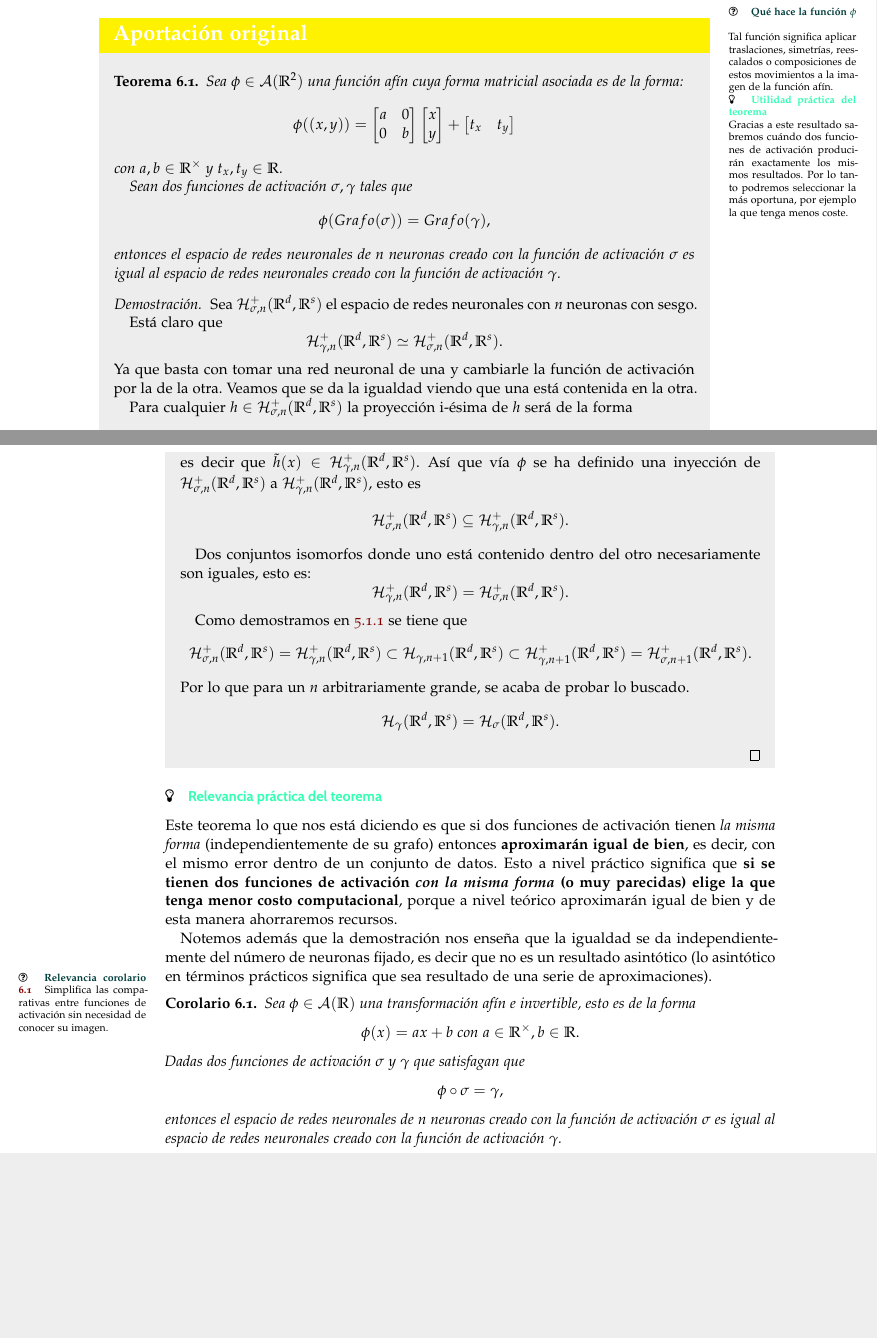
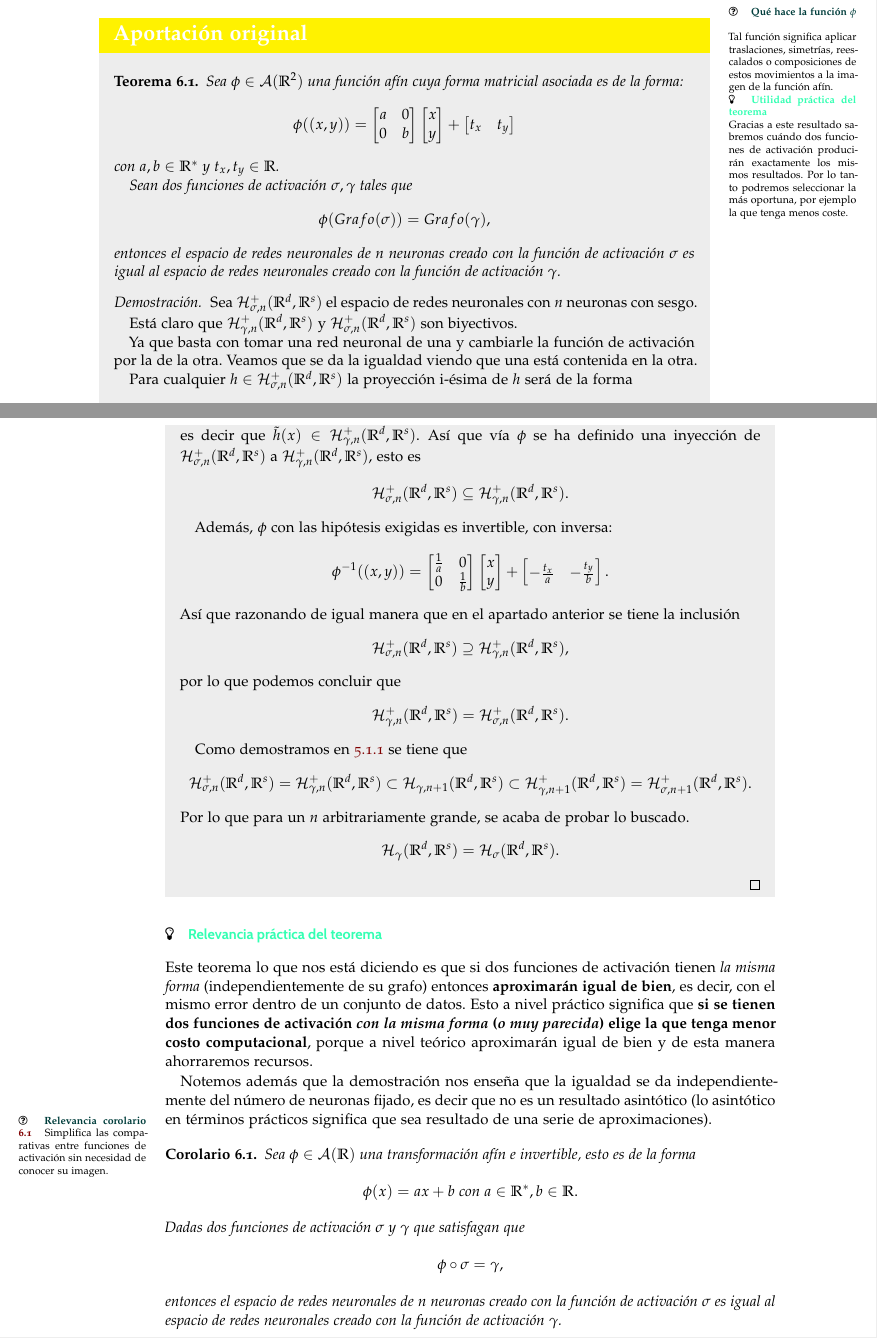
Before and after one commit to BlancaCC/TFG-Estudio-de-las-redes-neuronales, a LaTeX book (Memoria/tfg.tex, which reads Memoria/capitulos/5-Estudio_experimental/funciones_activacion.tex): two parts of pages 93 and 94 of 113, joined at a grey line, cut so that both start at the same text, the shorter picture padded with empty space. Compiled offline with pdfLaTeX.

Commit message:
Añade correcciones Javier #106 sonbre teorema 6.1

```diff
--- a/Memoria/capitulos/5-Estudio_experimental/funciones_activacion.tex
+++ b/Memoria/capitulos/5-Estudio_experimental/funciones_activacion.tex
@@ -296,7 +296,7 @@ añadimos a nuestra colección las que mostramos en la tabla \ref{table:funcione
             t_x  & t_y
         \end{bmatrix}
     \end{equation}
-    con $a,b \in \R^\times$ y $t_x, t_y \in \R$.
+    con $a,b \in \R^*$ y $t_x, t_y \in \R$.
 
     Sean dos funciones de activación $\sigma, \gamma$ tales que
     \begin{equation*}
@@ -311,11 +311,11 @@ añadimos a nuestra colección las que mostramos en la tabla \ref{table:funcione
     Sea $\mathcal{H}^+_{\sigma, n}(\R^d, \R^s)$ el espacio de redes neuronales con $n$ neuronas con sesgo.
 
     Está claro que
-    \begin{equation*}
-        \mathcal{H}^+_{\gamma, n}(\R^d, \R^s)
-        \simeq
-        \mathcal{H}^+_{\sigma, n}(\R^d, \R^s).
-    \end{equation*}
+    $\mathcal{H}^+_{\gamma, n}(\R^d, \R^s)$
+        y
+        $\mathcal{H}^+_{\sigma, n}(\R^d, \R^s)$
+        son biyectivos.
+
     Ya que basta con tomar una red neuronal de una y cambiarle la función de activación por la de la otra.
     Veamos
     que se da la igualdad viendo que una está contenida en la otra.
@@ -369,8 +369,31 @@ añadimos a nuestra colección las que mostramos en la tabla \ref{table:funcione
         \mathcal{H}^+_{\gamma, n}(\R^d, \R^s).
     \end{equation}
 
-    Dos conjuntos isomorfos donde uno está contenido
-    dentro del otro necesariamente son iguales, esto es:
+    Además, $\phi$ con las hipótesis exigidas es
+    invertible, con inversa:
+    \begin{equation}
+        \phi^{-1}((x,y)) =
+        \begin{bmatrix}
+            \frac{1}{a} & 0 \\
+             0& \frac{1}{b}
+        \end{bmatrix}
+        \begin{bmatrix}
+            x \\
+            y
+        \end{bmatrix}
+        +
+        \begin{bmatrix}
+            - \frac{t_x}{a}  &  - \frac{t_y}{b}
+        \end{bmatrix}.
+    \end{equation}
+    Así que razonando de igual manera que en el
+    apartado anterior se tiene la inclusión
+    \begin{equation}
+        \mathcal{H}^+_{\sigma, n}(\R^d, \R^s)
+        \supseteq
+        \mathcal{H}^+_{\gamma, n}(\R^d, \R^s),
+    \end{equation}
+    por lo que podemos concluir que
     \begin{equation*}
         \mathcal{H}^+_{\gamma, n}(\R^d, \R^s)
         =
@@ -401,7 +424,7 @@ Este teorema lo que nos está diciendo es que si dos funciones de activación ti
 entonces \textbf{aproximarán igual de bien},
 es decir, con el mismo error dentro de un conjunto de datos.
  Esto a nivel práctico  significa que \textbf{si se tienen dos funciones de activación
-  \textit{con la misma forma} (o muy parecidas) elige
+  \textit{con la misma forma} (\textit{o muy parecida}) elige
    la que tenga menor costo computacional}, porque a
    nivel teórico aproximarán igual de bien y de esta
     manera ahorraremos recursos.
@@ -429,7 +452,7 @@ aproximaciones).
     Sea $\phi \in \mathcal{A}(\R)$ una transformación afín e invertible, esto es de la forma
     \begin{equation}
         \phi(x) = a x + b
-        \text{ con } a \in \R^\times, b \in \R.
+        \text{ con } a \in \R^*, b \in \R.
     \end{equation}
     Dadas dos funciones de activación $\sigma$ y $\gamma$ que satisfagan que
     \begin{equation}
```
Also changed, not shown: Memoria/capitulos/5-Estudio_experimental/funciones_activacion.tex (2 more changed lines).
